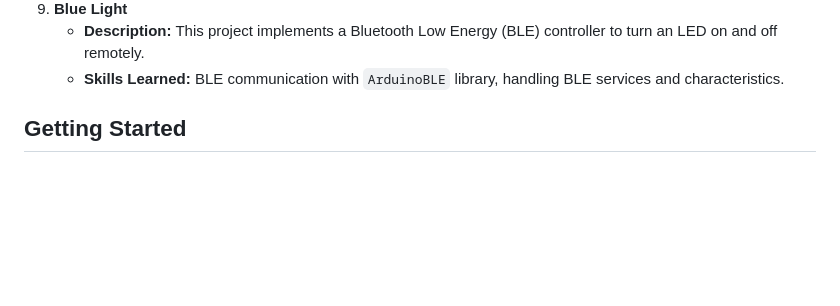
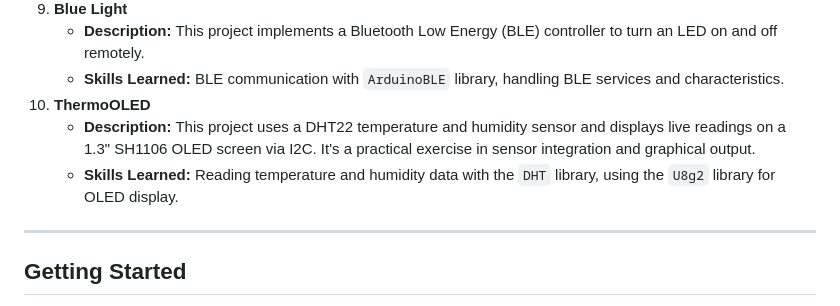
Before and after one commit to MBenincasa/arduino-learning-projects, a Markdown page: README.md, the part around the change. Drawn GitHub-style; blank space fills up the shorter version.

```diff
--- a/README.md
+++ b/README.md
@@ -31,6 +31,11 @@ Welcome to the Arduino Learning Projects repository! This collection is dedicate
 9. **Blue Light**
    - **Description:** This project implements a Bluetooth Low Energy (BLE) controller to turn an LED on and off remotely.
    - **Skills Learned:** BLE communication with `ArduinoBLE` library, handling BLE services and characteristics.
+10. **ThermoOLED**
+    - **Description:** This project uses a DHT22 temperature and humidity sensor and displays live readings on a 1.3" SH1106 OLED screen via I2C. It's a practical exercise in sensor integration and graphical output.
+    - **Skills Learned:** Reading temperature and humidity data with the `DHT` library, using the `U8g2` library for OLED display.
+
+---
 
 ## Getting Started
 
```
